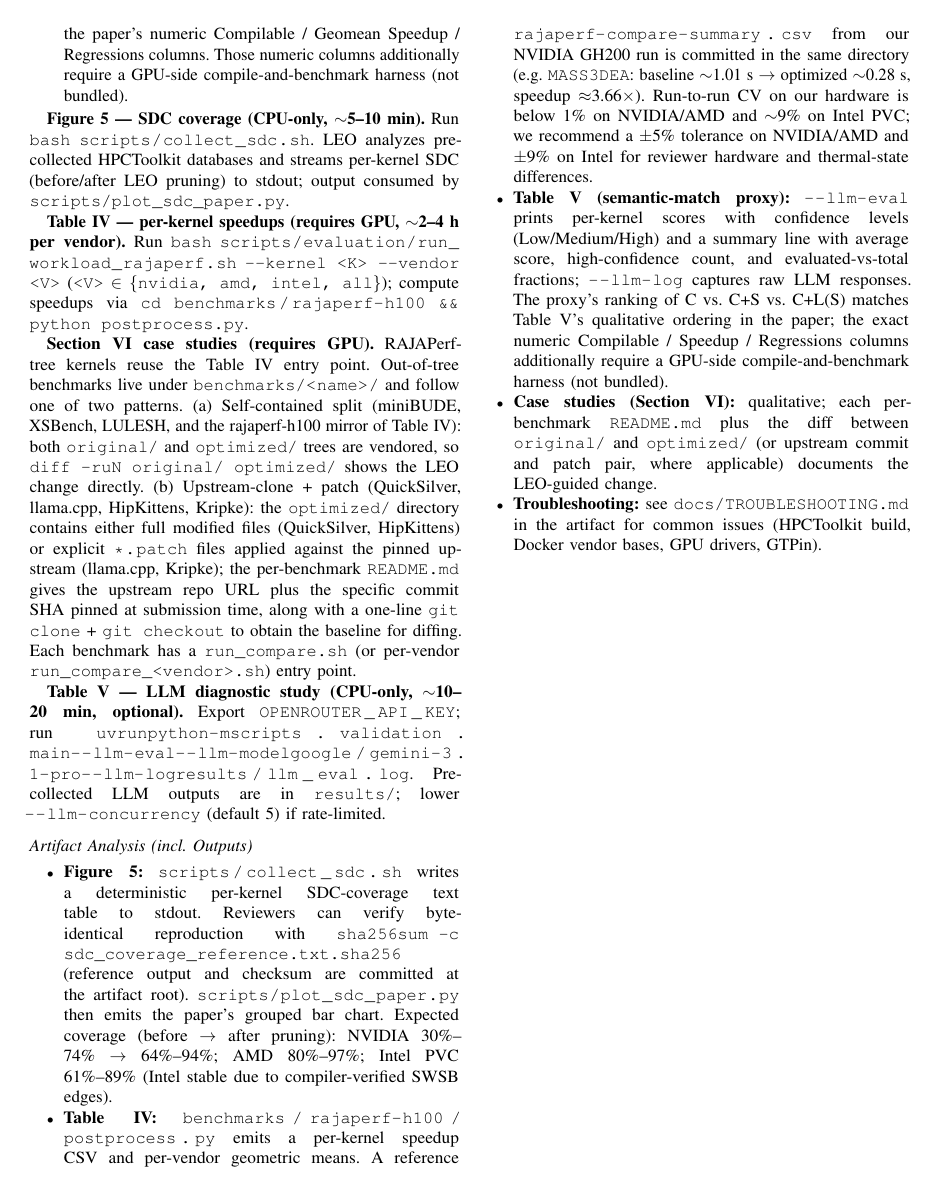
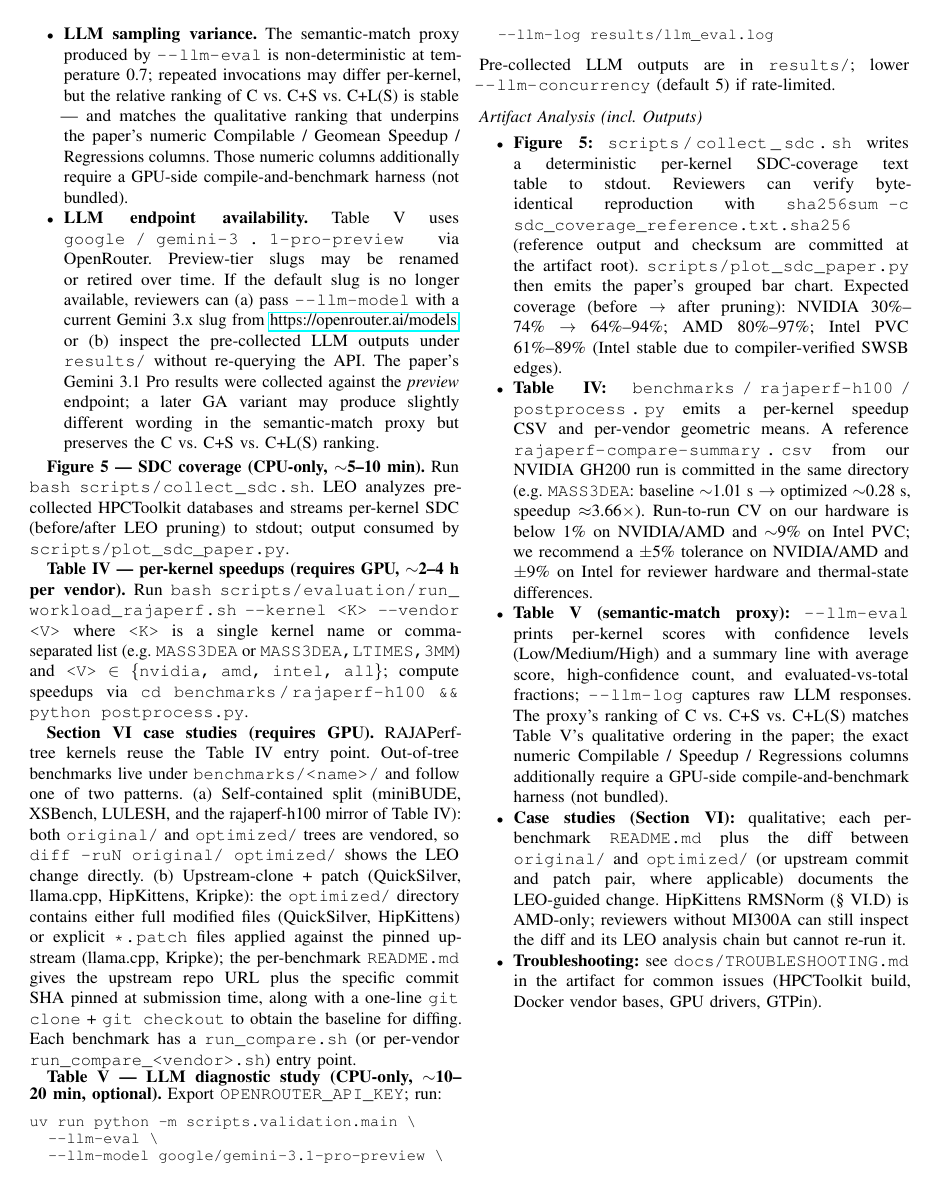
Before and after one commit to yuninxia/leo_sc26_ae, a LaTeX paper (ad_appendix.tex): page 4 of 4. Compiled offline with pdfLaTeX; a missing font is replaced by an installed copy or a similar font; a LaTeX package or settings file that is missing is left out.

Commit message:
Sync appendix: Feedback 6 fixes

```diff
--- a/ad_appendix.tex
+++ b/ad_appendix.tex
@@ -234,17 +234,27 @@ Table~V (LLM diagnostics)      & \texttt{uv run python -m scripts.validation.mai
 \item \textbf{LLM sampling variance.} The semantic-match proxy produced by \path{--llm-eval} is non-deterministic at temperature~0.7; repeated invocations may differ per-kernel, but the relative ranking of C vs.\ C+S vs.\ C+L(S) is stable --- and matches the qualitative ranking that underpins the paper's numeric Compilable / Geomean Speedup / Regressions columns. Those numeric columns additionally require a GPU-side compile-and-benchmark harness (not bundled).
+\item \textbf{LLM endpoint availability.} Table~V uses \path{google/gemini-3.1-pro-preview} via OpenRouter. Preview-tier slugs may be renamed or retired over time. If the default slug is no longer available, reviewers can (a) pass \path{--llm-model} with a current Gemini~3.x slug from \url{https://openrouter.ai/models}, or (b) inspect the pre-collected LLM outputs under \texttt{results/} without re-querying the API. The paper's Gemini 3.1 Pro results were collected against the \emph{preview} endpoint; a later GA variant may produce slightly different wording in the semantic-match proxy but preserves the C vs.\ C+S vs.\ C+L(S) ranking.
 \end{itemize}
 
 \textbf{Figure~5 --- SDC coverage (CPU-only, $\sim$5--10~min).}
 Run \texttt{bash}~\path{scripts/collect_sdc.sh}. LEO analyzes pre-collected HPCToolkit databases and streams per-kernel SDC (before/after LEO pruning) to stdout; output consumed by \path{scripts/plot_sdc_paper.py}.
 
 \textbf{Table~IV --- per-kernel speedups (requires GPU, $\sim$2--4~h per vendor).}
-Run \texttt{bash}~\path{scripts/evaluation/run_workload_rajaperf.sh}~\texttt{--kernel <K> --vendor <V>} (\texttt{<V>} $\in$ \texttt{\{nvidia,~amd,~intel,~all\}}); compute speedups via \texttt{cd}~\path{benchmarks/rajaperf-h100}~\texttt{\&\& python postprocess.py}.
+Run \texttt{bash}~\path{scripts/evaluation/run_workload_rajaperf.sh}~\texttt{--kernel <K> --vendor <V>} where \texttt{<K>} is a single kernel name or comma-separated list (e.g.\ \texttt{MASS3DEA} or \texttt{MASS3DEA,LTIMES,3MM}) and \texttt{<V>}~$\in$~\texttt{\{nvidia,~amd,~intel,~all\}}; compute speedups via \texttt{cd}~\path{benchmarks/rajaperf-h100}~\texttt{\&\& python postprocess.py}.
 
 \textbf{Section~VI case studies (requires GPU).}
 RAJAPerf-tree kernels reuse the Table~IV entry point. Out-of-tree benchmarks live under \path{benchmarks/<name>/} and follow one of two patterns. (a)~Self-contained split (miniBUDE, XSBench, LULESH, and the rajaperf-h100 mirror of Table~IV): both \path{original/} and \path{optimized/} trees are vendored, so \texttt{diff -ruN original/ optimized/} shows the LEO change directly. (b)~Upstream-clone + patch (QuickSilver, llama.cpp, HipKittens, Kripke): the \path{optimized/} directory contains either full modified files (QuickSilver, HipKittens) or explicit \path{*.patch} files applied against the pinned upstream (llama.cpp, Kripke); the per-benchmark \texttt{README.md} gives the upstream repo URL plus the specific commit SHA pinned at submission time, along with a one-line \texttt{git clone} + \texttt{git checkout} to obtain the baseline for diffing. Each benchmark has a \texttt{run\_compare.sh} (or per-vendor \texttt{run\_compare\_<vendor>.sh}) entry point.
 
 \textbf{Table~V --- LLM diagnostic study (CPU-only, $\sim$10--20~min, optional).}
-Export \path{OPENROUTER_API_KEY}; run \path{uv run python -m scripts.validation.main --llm-eval --llm-model google/gemini-3.1-pro --llm-log results/llm_eval.log}. Pre-collected LLM outputs are in \texttt{results/}; lower \path{--llm-concurrency} (default~5) if rate-limited.
+Export \path{OPENROUTER_API_KEY}; run:
+\begingroup\small
+\begin{verbatim}
+uv run python -m scripts.validation.main \
+  --llm-eval \
+  --llm-model google/gemini-3.1-pro-preview \
+  --llm-log results/llm_eval.log
+\end{verbatim}
+\endgroup
+Pre-collected LLM outputs are in \texttt{results/}; lower \path{--llm-concurrency} (default~5) if rate-limited.
 
 \artout
 
@@ -252,7 +262,7 @@ Export \path{OPENROUTER_API_KEY}; run \path{uv run python -m scripts.validation.
 \item \textbf{Figure~5:} \path{scripts/collect_sdc.sh} writes a deterministic per-kernel SDC-coverage text table to stdout. Reviewers can verify byte-identical reproduction with \texttt{sha256sum -c sdc\_coverage\_reference.txt.sha256} (reference output and checksum are committed at the artifact root). \path{scripts/plot_sdc_paper.py} then emits the paper's grouped bar chart. Expected coverage (before~$\to$~after pruning): NVIDIA 30\%--74\%~$\to$~64\%--94\%; AMD 80\%--97\%; Intel~PVC 61\%--89\% (Intel stable due to compiler-verified SWSB edges).
 \item \textbf{Table~IV:} \path{benchmarks/rajaperf-h100/postprocess.py} emits a per-kernel speedup CSV and per-vendor geometric means. A reference \path{rajaperf-compare-summary.csv} from our NVIDIA GH200 run is committed in the same directory (e.g.\ \texttt{MASS3DEA}: baseline $\sim$1.01~s $\to$ optimized $\sim$0.28~s, speedup $\approx$3.66$\times$). Run-to-run CV on our hardware is below 1\% on NVIDIA/AMD and $\sim$9\% on Intel~PVC; we recommend a $\pm$5\% tolerance on NVIDIA/AMD and $\pm$9\% on Intel for reviewer hardware and thermal-state differences.
 \item \textbf{Table~V (semantic-match proxy):} \path{--llm-eval} prints per-kernel scores with confidence levels (Low/Medium/High) and a summary line with average score, high-confidence count, and evaluated-vs-total fractions; \path{--llm-log} captures raw LLM responses. The proxy's ranking of C vs.\ C+S vs.\ C+L(S) matches Table~V's qualitative ordering in the paper; the exact numeric Compilable / Speedup / Regressions columns additionally require a GPU-side compile-and-benchmark harness (not bundled).
-\item \textbf{Case studies (Section~VI):} qualitative; each per-benchmark \texttt{README.md} plus the diff between \texttt{original/} and \texttt{optimized/} (or upstream commit and patch pair, where applicable) documents the LEO-guided change.
+\item \textbf{Case studies (Section~VI):} qualitative; each per-benchmark \texttt{README.md} plus the diff between \texttt{original/} and \texttt{optimized/} (or upstream commit and patch pair, where applicable) documents the LEO-guided change. HipKittens RMSNorm (\S~VI.D) is AMD-only; reviewers without MI300A can still inspect the diff and its LEO analysis chain but cannot re-run it.
 \item \textbf{Troubleshooting:} see \path{docs/TROUBLESHOOTING.md} in the artifact for common issues (HPCToolkit build, Docker vendor bases, GPU drivers, GTPin).
 \end{itemize}
 
```
Also changed, not shown: ad_appendix.pdf, ad_appendix.tex (8 more changed lines).
